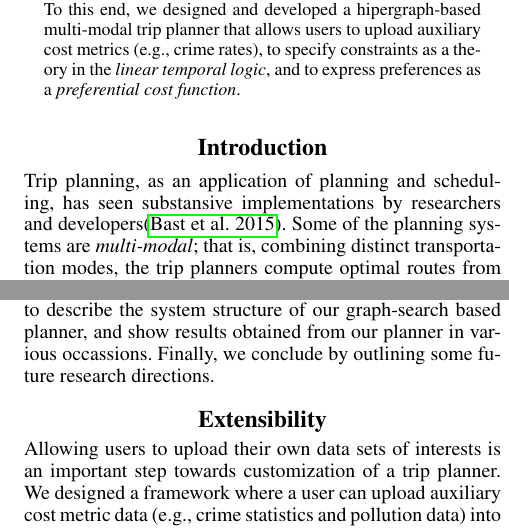
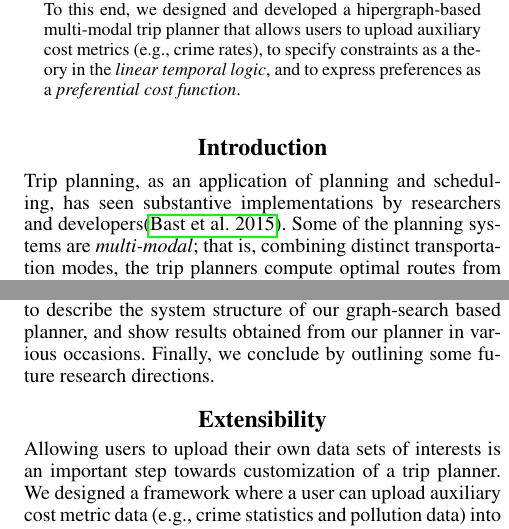
Before and after one commit to xudongliu23/SPARK16, a LaTeX paper (paper.tex): two parts of the columns of pages 1 and 2 of 6, joined at a grey line, cut so that both start at the same text. Compiled offline with pdfLaTeX.

Commit message:
Spell check.

```diff
--- a/paper.tex
+++ b/paper.tex
@@ -94,7 +94,7 @@
 
 \section{Introduction}
 Trip planning, as an application of planning and scheduling,
-has seen substansive implementations by researchers and
+has seen substantive implementations by researchers and
 developers\cite{bast2015route}.
 Some of the planning systems are \tit{multi-modal}; that is,
 combining distinct transportation modes, the trip planners
@@ -170,7 +170,7 @@ In the following section, we discuss the two aspects of personalization
 in trip planning: constraints and preferences, and how they are modeled and
 reasoned with in the setting of multi-modal trip planning.
 We then move on to describe the system structure of our graph-search based planner,
-and show results obtained from our planner in various occassions.
+and show results obtained from our planner in various occasions.
 Finally, we conclude by outlining some future research directions.
 
 %\begin{itemize}
```
Also changed, not shown: paper.pdf, paper.tex (2 more changed lines).
